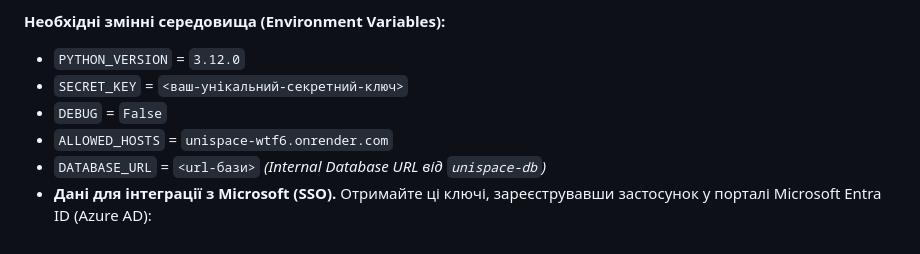
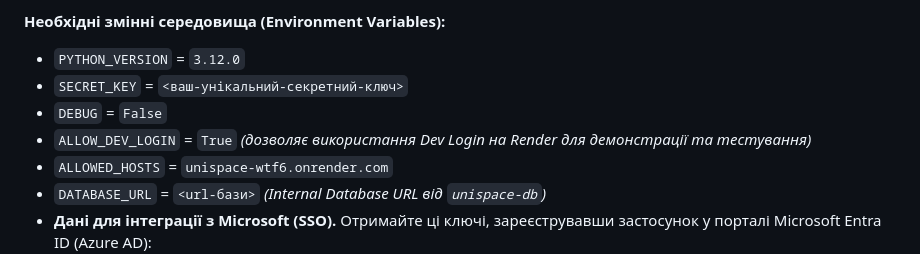
Before and after one commit to ukma-fin-ssdm-2026/unispace, a Markdown page: README.md, the part around the change. Rendered like a GitHub page.

Commit message:
docs: add ALLOW_DEV_LOGIN environment variable to Render deployment instructions

```diff
--- a/README.md
+++ b/README.md
@@ -111,6 +111,7 @@ CREATE EXTENSION IF NOT EXISTS btree_gist;
 * `PYTHON_VERSION` = `3.12.0`
 * `SECRET_KEY` = `<ваш-унікальний-секретний-ключ>`
 * `DEBUG` = `False`
+* `ALLOW_DEV_LOGIN` = `True` *(дозволяє використання Dev Login на Render для демонстрації та тестування)*
 * `ALLOWED_HOSTS` = `unispace-wtf6.onrender.com`
 * `DATABASE_URL` = `<url-бази>` *(Internal Database URL від `unispace-db`)*
 * **Дані для інтеграції з Microsoft (SSO).** Отримайте ці ключі, зареєструвавши застосунок у порталі Microsoft Entra ID (Azure AD):
```
